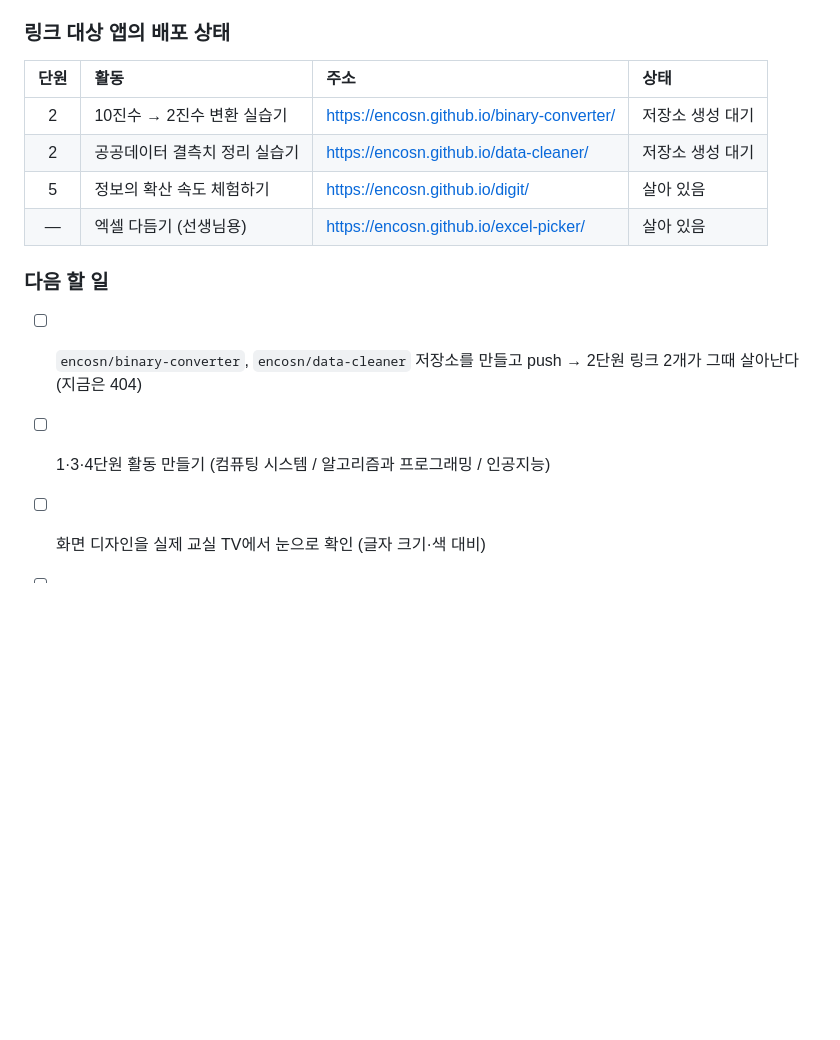
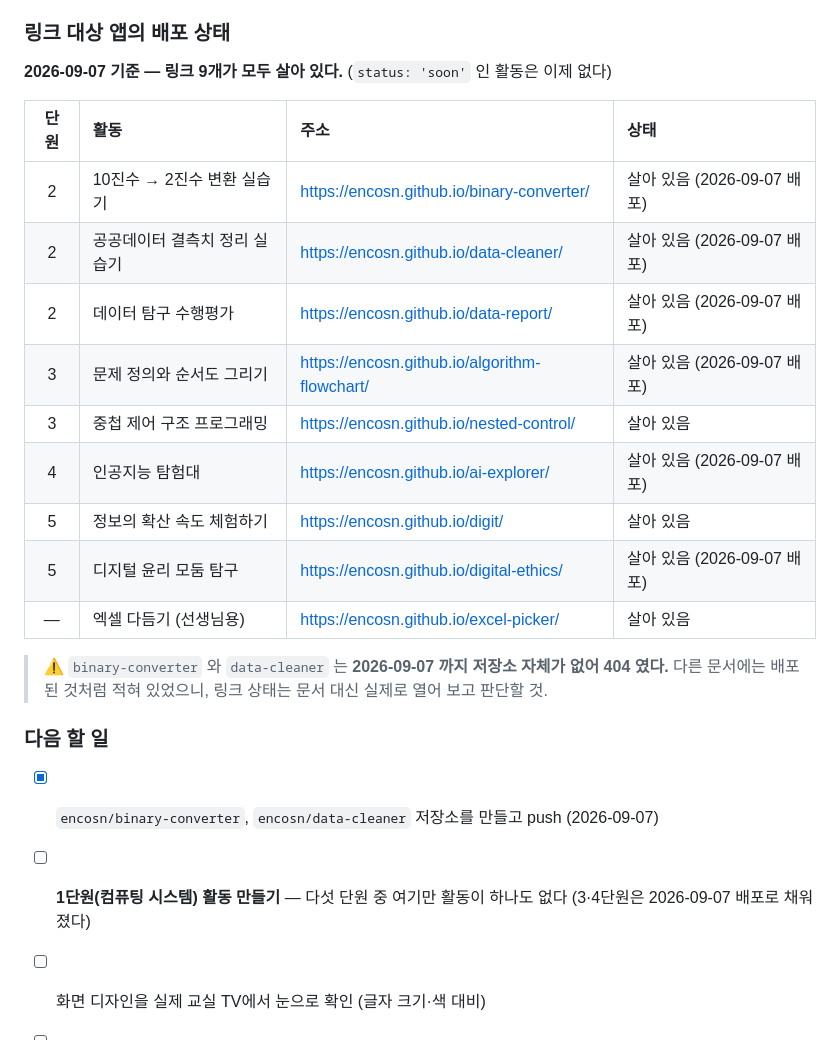
Before and after one commit to encosn/encosn, a Markdown page: CLAUDE.md, the part around the change. Rendered like a GitHub page; blank space fills up the shorter version.

Commit message:
문서: 링크 대상 앱 배포 상태를 실제와 맞춤
활동 9개 링크가 모두 살아 있다. binary-converter·data-cleaner 는
2026-09-07 까지 저장소가 없어 404 였다는 것도 남겼다.

Co-Authored-By: Claude Opus 5 <noreply@anthropic.com>

```diff
--- a/CLAUDE.md
+++ b/CLAUDE.md
@@ -129,17 +129,27 @@ npm start       → http://localhost:8084
 
 ### 링크 대상 앱의 배포 상태
 
+**2026-09-07 기준 — 링크 9개가 모두 살아 있다.** (`status: 'soon'` 인 활동은 이제 없다)
+
 | 단원 | 활동 | 주소 | 상태 |
 |:---:|:---|:---|:---|
-| 2 | 10진수 → 2진수 변환 실습기 | https://encosn.github.io/binary-converter/ | 저장소 생성 대기 |
-| 2 | 공공데이터 결측치 정리 실습기 | https://encosn.github.io/data-cleaner/ | 저장소 생성 대기 |
+| 2 | 10진수 → 2진수 변환 실습기 | https://encosn.github.io/binary-converter/ | 살아 있음 (2026-09-07 배포) |
+| 2 | 공공데이터 결측치 정리 실습기 | https://encosn.github.io/data-cleaner/ | 살아 있음 (2026-09-07 배포) |
+| 2 | 데이터 탐구 수행평가 | https://encosn.github.io/data-report/ | 살아 있음 (2026-09-07 배포) |
+| 3 | 문제 정의와 순서도 그리기 | https://encosn.github.io/algorithm-flowchart/ | 살아 있음 (2026-09-07 배포) |
+| 3 | 중첩 제어 구조 프로그래밍 | https://encosn.github.io/nested-control/ | 살아 있음 |
+| 4 | 인공지능 탐험대 | https://encosn.github.io/ai-explorer/ | 살아 있음 (2026-09-07 배포) |
 | 5 | 정보의 확산 속도 체험하기 | https://encosn.github.io/digit/ | 살아 있음 |
+| 5 | 디지털 윤리 모둠 탐구 | https://encosn.github.io/digital-ethics/ | 살아 있음 (2026-09-07 배포) |
 | — | 엑셀 다듬기 (선생님용) | https://encosn.github.io/excel-picker/ | 살아 있음 |
+
+> ⚠️ `binary-converter` 와 `data-cleaner` 는 **2026-09-07 까지 저장소 자체가 없어 404 였다.**
+> 다른 문서에는 배포된 것처럼 적혀 있었으니, 링크 상태는 문서 대신 실제로 열어 보고 판단할 것.
 
 ### 다음 할 일
 
-- [ ] `encosn/binary-converter`, `encosn/data-cleaner` 저장소를 만들고 push
-      → 2단원 링크 2개가 그때 살아난다 (지금은 404)
-- [ ] 1·3·4단원 활동 만들기 (컴퓨팅 시스템 / 알고리즘과 프로그래밍 / 인공지능)
+- [x] `encosn/binary-converter`, `encosn/data-cleaner` 저장소를 만들고 push (2026-09-07)
+- [ ] **1단원(컴퓨팅 시스템) 활동 만들기** — 다섯 단원 중 여기만 활동이 하나도 없다
+      (3·4단원은 2026-09-07 배포로 채워졌다)
 - [ ] 화면 디자인을 실제 교실 TV에서 눈으로 확인 (글자 크기·색 대비)
 - [ ] 활동이 늘어나면 단원 페이지에 차시·난이도 표시를 넣을지 검토
```
